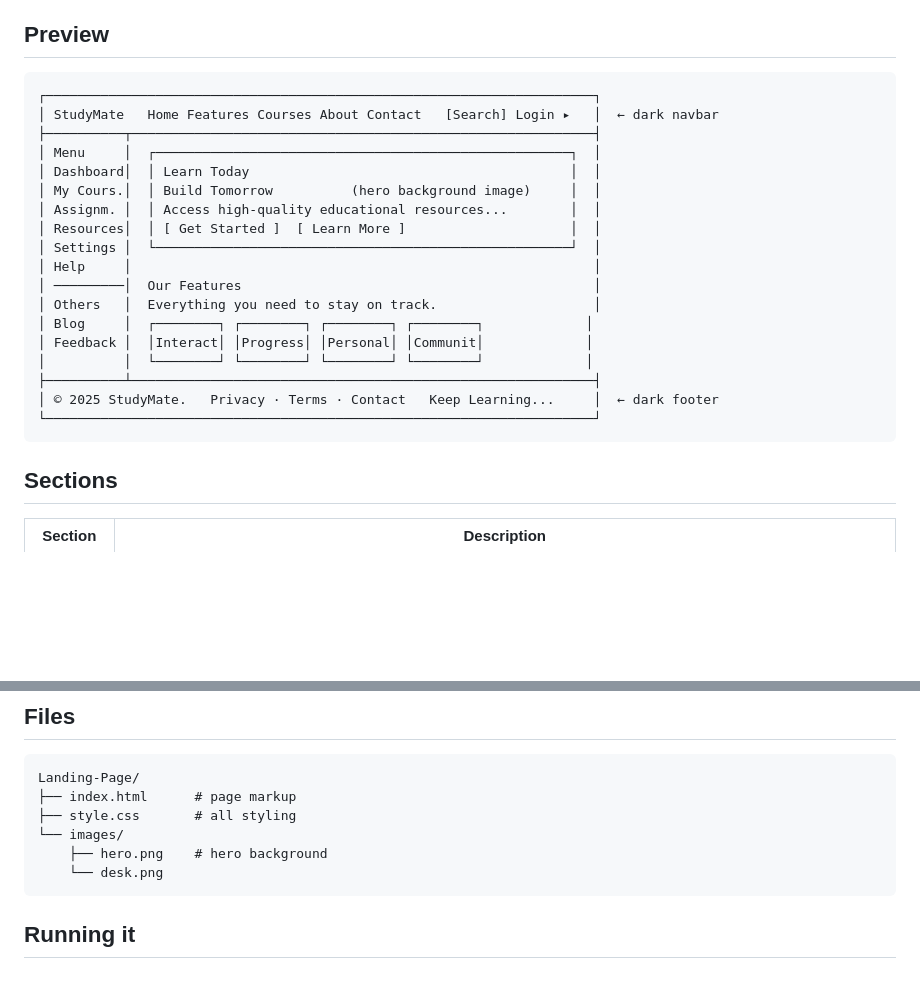
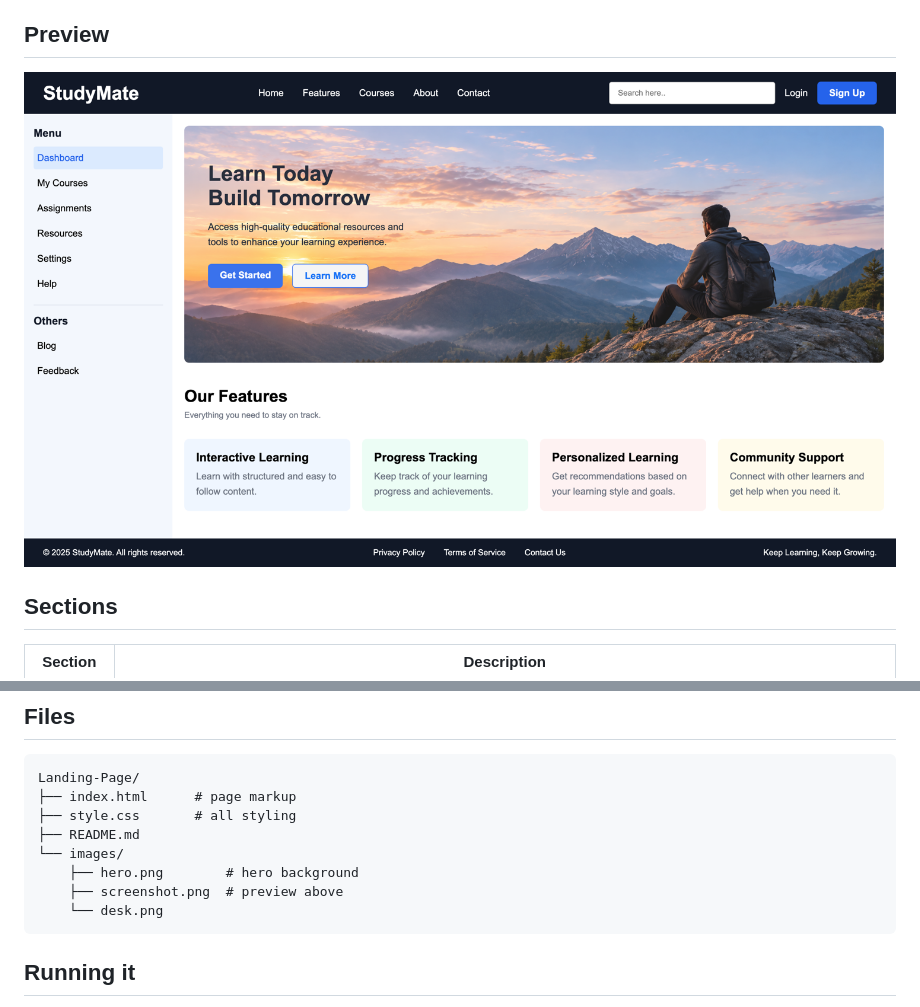
Before and after one commit to aadi1094/UI-practice, a Markdown page: Landing-Page/README.md, 2 parts joined by grey strips. GitHub-like rendering; pictures changed too: Landing-Page/images/screenshot.png (added); blank space fills up the shorter version.

Commit message:
.Readme

````diff
--- a/Landing-Page/README.md
+++ b/Landing-Page/README.md
@@ -6,26 +6,7 @@ CSS Grid for the feature cards.
 
 ## Preview
 
-```
-┌──────────────────────────────────────────────────────────────────────┐
-│ StudyMate   Home Features Courses About Contact   [Search] Login ▸   │  ← dark navbar
-├──────────┬───────────────────────────────────────────────────────────┤
-│ Menu     │  ┌─────────────────────────────────────────────────────┐  │
-│ Dashboard│  │ Learn Today                                         │  │
-│ My Cours.│  │ Build Tomorrow          (hero background image)     │  │
-│ Assignm. │  │ Access high-quality educational resources...        │  │
-│ Resources│  │ [ Get Started ]  [ Learn More ]                     │  │
-│ Settings │  └─────────────────────────────────────────────────────┘  │
-│ Help     │                                                           │
-│ ─────────│  Our Features                                             │
-│ Others   │  Everything you need to stay on track.                    │
-│ Blog     │  ┌────────┐ ┌────────┐ ┌────────┐ ┌────────┐             │
-│ Feedback │  │Interact│ │Progress│ │Personal│ │Communit│             │
-│          │  └────────┘ └────────┘ └────────┘ └────────┘             │
-├──────────┴───────────────────────────────────────────────────────────┤
-│ © 2025 StudyMate.   Privacy · Terms · Contact   Keep Learning...     │  ← dark footer
-└──────────────────────────────────────────────────────────────────────┘
-```
+![StudyMate landing page](images/screenshot.png)
 
 ## Sections
 
@@ -61,8 +42,10 @@ CSS Grid for the feature cards.
 Landing-Page/
 ├── index.html      # page markup
 ├── style.css       # all styling
+├── README.md
 └── images/
-    ├── hero.png    # hero background
+    ├── hero.png        # hero background
+    ├── screenshot.png  # preview above
     └── desk.png
 ```
 
````
